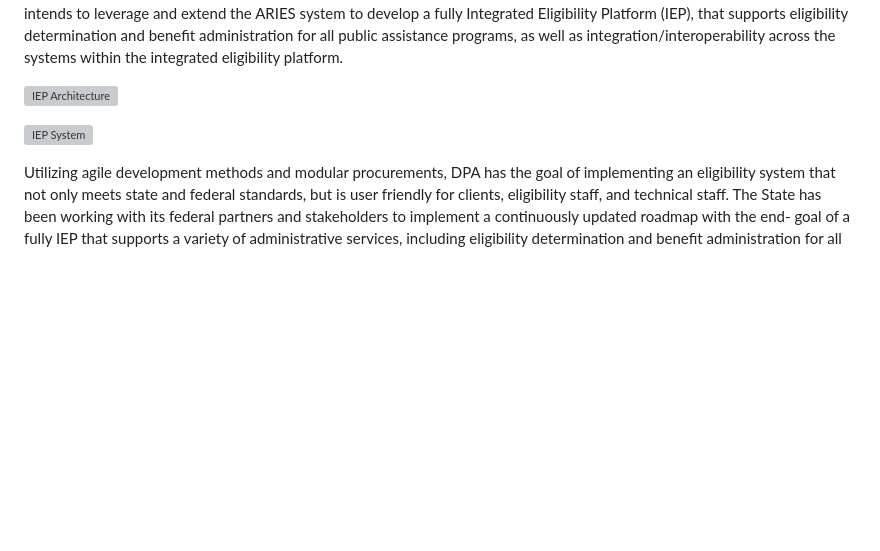
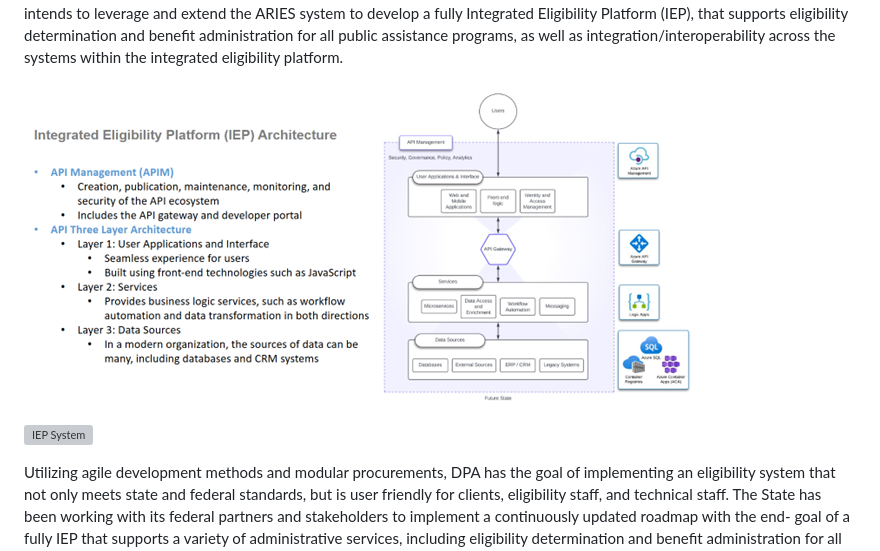
Before and after one commit to akhealth/EIS-Modernization, a Markdown page: ariesviep.md, the part around one of its changes. Drawn GitHub-style; blank space fills up the shorter version; grey boxes are pictures that could not be loaded.

```diff
--- a/ariesviep.md
+++ b/ariesviep.md
@@ -38,5 +38,5 @@ To perform this work, DPA uses several technical systems. The core eligibility p
 Integrated Eligibility Platform (IEP)
 DPA is developing a modern, Integrated Eligibility Platform (IEP) that enables staff to more efficiently issue correct and timely benefits to Alaskans who need help meeting their basic needs. While the IEP encompasses several systems, each with a specific purpose, the ARIES system is the cornerstone. DPA intends to leverage and extend the ARIES system to develop a fully Integrated Eligibility Platform (IEP), that supports eligibility determination and benefit administration for all public assistance programs, as well as integration/interoperability across the systems within the integrated eligibility platform.
 
-![IEP Architecture](media/iep_architecture.png)
+![IEP Architecture](media./iep_architecture.png)
 
```
Also changed, not shown: other parts of ariesviep.md (+2 -2 lines).
